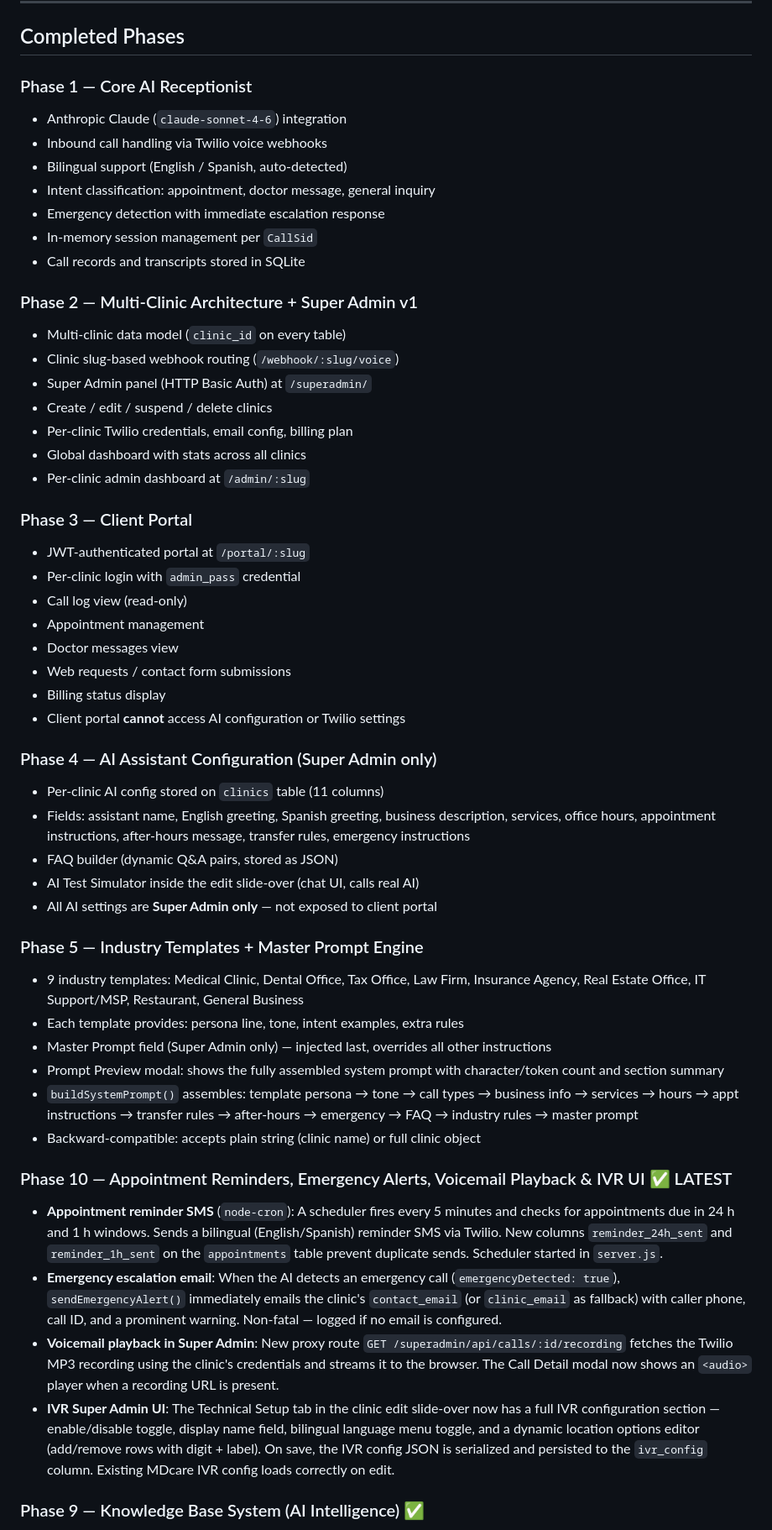
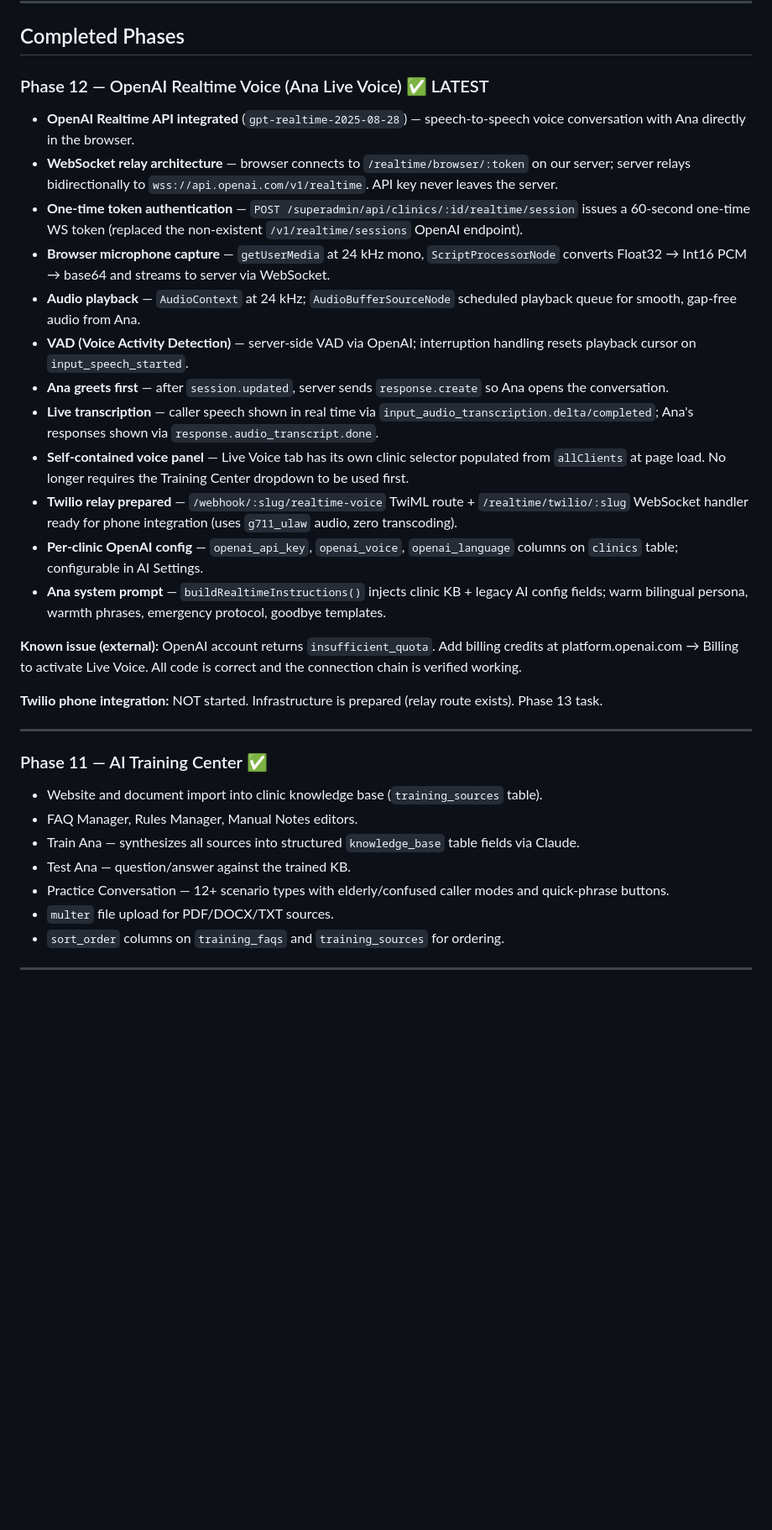
Before and after one commit to alextime67-max/netcare-receptionist, a Markdown page: PROJECT_STATUS.md, the part around one of its changes. Shown at 84% size. Rendered like a GitHub page; blank space fills up the shorter version.

Commit message:
Update PROJECT_STATUS.md — Phase 12 OpenAI Realtime Voice complete
Co-Authored-By: Claude Sonnet 4.6 <noreply@anthropic.com>

```diff
--- a/PROJECT_STATUS.md
+++ b/PROJECT_STATUS.md
@@ -8,55 +8,36 @@
 
 ## Completed Phases
 
-### Phase 1 — Core AI Receptionist
-- Anthropic Claude (`claude-sonnet-4-6`) integration
-- Inbound call handling via Twilio voice webhooks
-- Bilingual support (English / Spanish, auto-detected)
-- Intent classification: appointment, doctor message, general inquiry
-- Emergency detection with immediate escalation response
-- In-memory session management per `CallSid`
-- Call records and transcripts stored in SQLite
+### Phase 12 — OpenAI Realtime Voice (Ana Live Voice) ✅ LATEST
 
-### Phase 2 — Multi-Clinic Architecture + Super Admin v1
-- Multi-clinic data model (`clinic_id` on every table)
-- Clinic slug-based webhook routing (`/webhook/:slug/voice`)
-- Super Admin panel (HTTP Basic Auth) at `/superadmin/`
-- Create / edit / suspend / delete clinics
-- Per-clinic Twilio credentials, email config, billing plan
-- Global dashboard with stats across all clinics
-- Per-clinic admin dashboard at `/admin/:slug`
+- **OpenAI Realtime API integrated** (`gpt-realtime-2025-08-28`) — speech-to-speech voice conversation with Ana directly in the browser.
+- **WebSocket relay architecture** — browser connects to `/realtime/browser/:token` on our server; server relays bidirectionally to `wss://api.openai.com/v1/realtime`. API key never leaves the server.
+- **One-time token authentication** — `POST /superadmin/api/clinics/:id/realtime/session` issues a 60-second one-time WS token (replaced the non-existent `/v1/realtime/sessions` OpenAI endpoint).
+- **Browser microphone capture** — `getUserMedia` at 24 kHz mono, `ScriptProcessorNode` converts Float32 → Int16 PCM → base64 and streams to server via WebSocket.
+- **Audio playback** — `AudioContext` at 24 kHz; `AudioBufferSourceNode` scheduled playback queue for smooth, gap-free audio from Ana.
+- **VAD (Voice Activity Detection)** — server-side VAD via OpenAI; interruption handling resets playback cursor on `input_speech_started`.
+- **Ana greets first** — after `session.updated`, server sends `response.create` so Ana opens the conversation.
+- **Live transcription** — caller speech shown in real time via `input_audio_transcription.delta/completed`; Ana's responses shown via `response.audio_transcript.done`.
+- **Self-contained voice panel** — Live Voice tab has its own clinic selector populated from `allClients` at page load. No longer requires the Training Center dropdown to be used first.
+- **Twilio relay prepared** — `/webhook/:slug/realtime-voice` TwiML route + `/realtime/twilio/:slug` WebSocket handler ready for phone integration (uses `g711_ulaw` audio, zero transcoding).
+- **Per-clinic OpenAI config** — `openai_api_key`, `openai_voice`, `openai_language` columns on `clinics` table; configurable in AI Settings.
+- **Ana system prompt** — `buildRealtimeInstructions()` injects clinic KB + legacy AI config fields; warm bilingual persona, warmth phrases, emergency protocol, goodbye templates.
 
-### Phase 3 — Client Portal
-- JWT-authenticated portal at `/portal/:slug`
-- Per-clinic login with `admin_pass` credential
-- Call log view (read-only)
-- Appointment management
-- Doctor messages view
-- Web requests / contact form submissions
-- Billing status display
-- Client portal **cannot** access AI configuration or Twilio settings
+**Known issue (external):** OpenAI account returns `insufficient_quota`. Add billing credits at platform.openai.com → Billing to activate Live Voice. All code is correct and the connection chain is verified working.
 
-### Phase 4 — AI Assistant Configuration (Super Admin only)
-- Per-clinic AI config stored on `clinics` table (11 columns)
-- Fields: assistant name, English greeting, Spanish greeting, business description, services, office hours, appointment instructions, after-hours message, transfer rules, emergency instructions
-- FAQ builder (dynamic Q&A pairs, stored as JSON)
-- AI Test Simulator inside the edit slide-over (chat UI, calls real AI)
-- All AI settings are **Super Admin only** — not exposed to client portal
+**Twilio phone integration:** NOT started. Infrastructure is prepared (relay route exists). Phase 13 task.
 
-### Phase 5 — Industry Templates + Master Prompt Engine
-- 9 industry templates: Medical Clinic, Dental Office, Tax Office, Law Firm, Insurance Agency, Real Estate Office, IT Support/MSP, Restaurant, General Business
-- Each template provides: persona line, tone, intent examples, extra rules
-- Master Prompt field (Super Admin only) — injected last, overrides all other instructions
-- Prompt Preview modal: shows the fully assembled system prompt with character/token count and section summary
-- `buildSystemPrompt()` assembles: template persona → tone → call types → business info → services → hours → appt instructions → transfer rules → after-hours → emergency → FAQ → industry rules → master prompt
-- Backward-compatible: accepts plain string (clinic name) or full clinic object
+---
 
-### Phase 10 — Appointment Reminders, Emergency Alerts, Voicemail Playback & IVR UI ✅ LATEST
+### Phase 11 — AI Training Center ✅
 
-- **Appointment reminder SMS** (`node-cron`): A scheduler fires every 5 minutes and checks for appointments due in 24 h and 1 h windows. Sends a bilingual (English/Spanish) reminder SMS via Twilio. New columns `reminder_24h_sent` and `reminder_1h_sent` on the `appointments` table prevent duplicate sends. Scheduler started in `server.js`.
-- **Emergency escalation email**: When the AI detects an emergency call (`emergencyDetected: true`), `sendEmergencyAlert()` immediately emails the clinic's `contact_email` (or `clinic_email` as fallback) with caller phone, call ID, and a prominent warning. Non-fatal — logged if no email is configured.
-- **Voicemail playback in Super Admin**: New proxy route `GET /superadmin/api/calls/:id/recording` fetches the Twilio MP3 recording using the clinic's credentials and streams it to the browser. The Call Detail modal now shows an `<audio>` player when a recording URL is present.
-- **IVR Super Admin UI**: The Technical Setup tab in the clinic edit slide-over now has a full IVR configuration section — enable/disable toggle, display name field, bilingual language menu toggle, and a dynamic location options editor (add/remove rows with digit + label). On save, the IVR config JSON is serialized and persisted to the `ivr_config` column. Existing MDcare IVR config loads correctly on edit.
+- Website and document import into clinic knowledge base (`training_sources` table).
+- FAQ Manager, Rules Manager, Manual Notes editors.
+- Train Ana — synthesizes all sources into structured `knowledge_base` table fields via Claude.
+- Test Ana — question/answer against the trained KB.
+- Practice Conversation — 12+ scenario types with elderly/confused caller modes and quick-phrase buttons.
+- `multer` file upload for PDF/DOCX/TXT sources.
+- `sort_order` columns on `training_faqs` and `training_sources` for ordering.
 
-### Phase 9 — Knowledge Base System (AI Intelligence) ✅
+---
 
```
Also changed, not shown: other parts of PROJECT_STATUS.md (+123 -92 lines).
